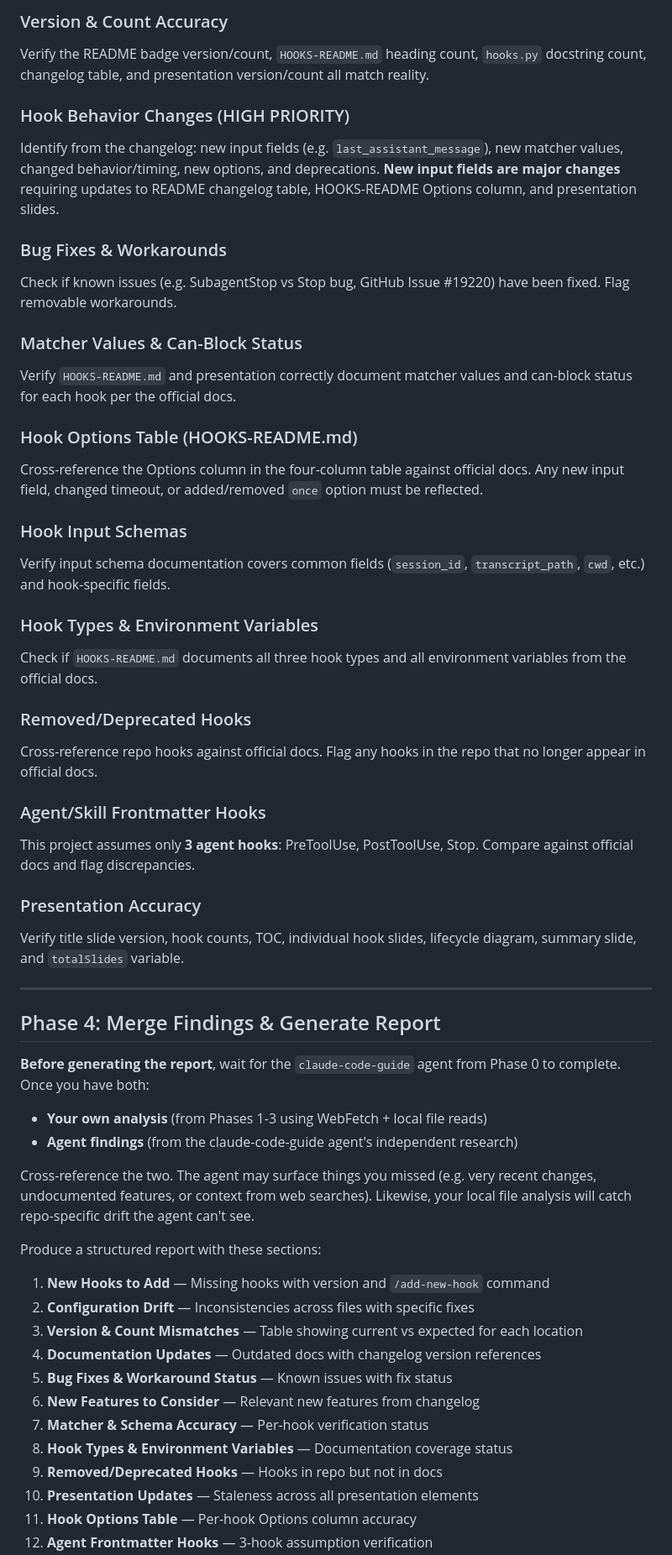
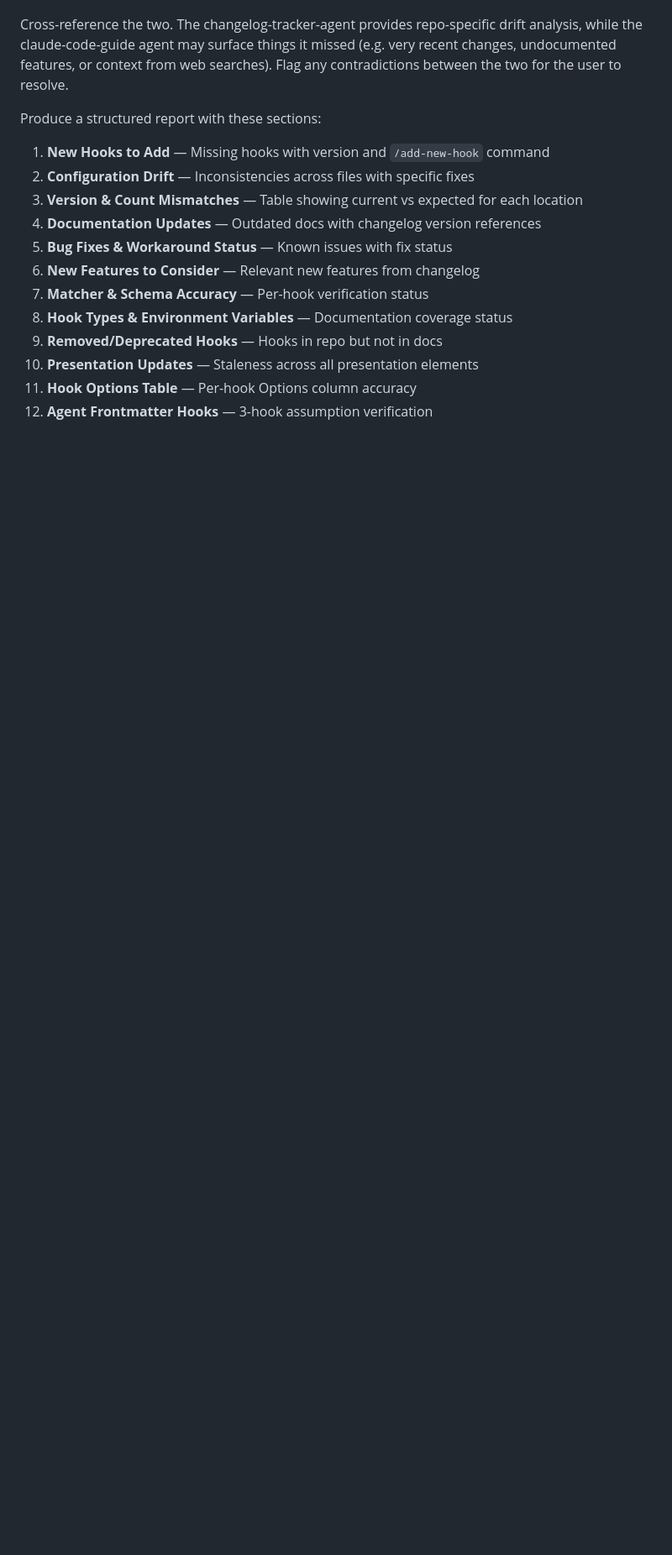
Before and after one commit to shanraisshan/claude-code-voice-hooks, a Markdown page: .claude/commands/changelog-tracker.md, the part around one of its changes. Shown at 84% size. Rendered like a GitHub page; blank space fills up the shorter version.

```diff
--- a/.claude/commands/changelog-tracker.md
+++ b/.claude/commands/changelog-tracker.md
@@ -77,42 +58,4 @@ For each existing hook, verify it exists in ALL 4 settings files, `hooks-config.
-### Version & Count Accuracy
-Verify the README badge version/count, `HOOKS-README.md` heading count, `hooks.py` docstring count, changelog table, and presentation version/count all match reality.
-
-### Hook Behavior Changes (HIGH PRIORITY)
-Identify from the changelog: new input fields (e.g. `last_assistant_message`), new matcher values, changed behavior/timing, new options, and deprecations. **New input fields are major changes** requiring updates to README changelog table, HOOKS-README Options column, and presentation slides.
-
-### Bug Fixes & Workarounds
-Check if known issues (e.g. SubagentStop vs Stop bug, GitHub Issue #19220) have been fixed. Flag removable workarounds.
-
-### Matcher Values & Can-Block Status
-Verify `HOOKS-README.md` and presentation correctly document matcher values and can-block status for each hook per the official docs.
-
-### Hook Options Table (HOOKS-README.md)
-Cross-reference the Options column in the four-column table against official docs. Any new input field, changed timeout, or added/removed `once` option must be reflected.
-
-### Hook Input Schemas
-Verify input schema documentation covers common fields (`session_id`, `transcript_path`, `cwd`, etc.) and hook-specific fields.
-
-### Hook Types & Environment Variables
-Check if `HOOKS-README.md` documents all three hook types and all environment variables from the official docs.
-
-### Removed/Deprecated Hooks
-Cross-reference repo hooks against official docs. Flag any hooks in the repo that no longer appear in official docs.
-
-### Agent/Skill Frontmatter Hooks
-This project assumes only **3 agent hooks**: PreToolUse, PostToolUse, Stop. Compare against official docs and flag discrepancies.
-
-### Presentation Accuracy
-Verify title slide version, hook counts, TOC, individual hook slides, lifecycle diagram, summary slide, and `totalSlides` variable.
-
----
-
-## Phase 4: Merge Findings & Generate Report
-
-**Before generating the report**, wait for the `claude-code-guide` agent from Phase 0 to complete. Once you have both:
-- **Your own analysis** (from Phases 1-3 using WebFetch + local file reads)
-- **Agent findings** (from the claude-code-guide agent's independent research)
-
-Cross-reference the two. The agent may surface things you missed (e.g. very recent changes, undocumented features, or context from web searches). Likewise, your local file analysis will catch repo-specific drift the agent can't see.
+Cross-reference the two. The changelog-tracker-agent provides repo-specific drift analysis, while the claude-code-guide agent may surface things it missed (e.g. very recent changes, undocumented features, or context from web searches). Flag any contradictions between the two for the user to resolve.
 
 Produce a structured report with these sections:
 
```
Also changed, not shown: other parts of .claude/commands/changelog-tracker.md (+30 -61 lines), .claude/agents/changelog-tracker-agent.md (added, +144 -0 lines).
